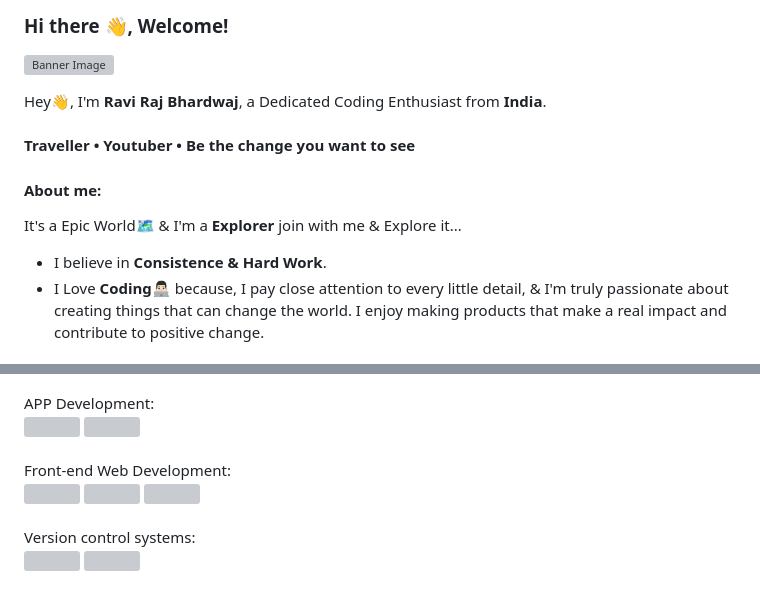
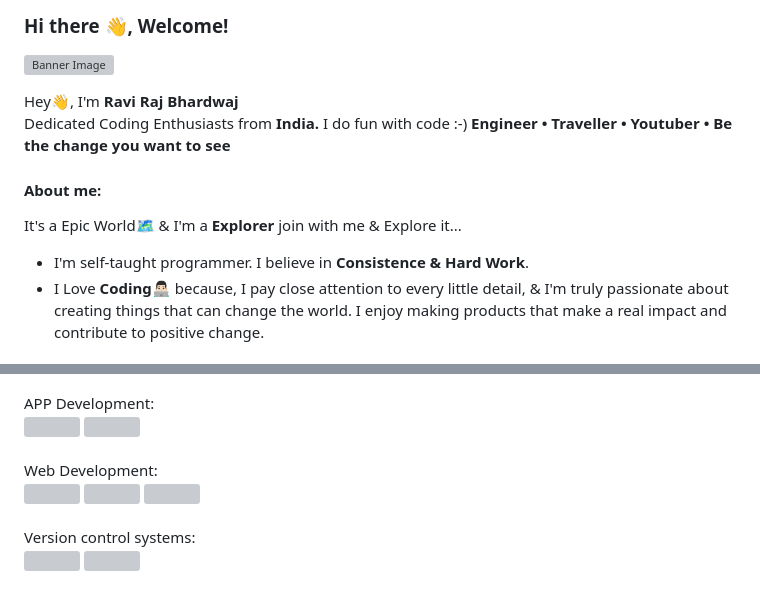
Before and after one commit to ravirajbhardwaj/ravirajbhardwaj, a Markdown page: README.md, 2 parts joined by grey strips. Rendered like a GitHub page; grey boxes are pictures that could not be loaded.

```diff
--- a/README.md
+++ b/README.md
@@ -2,11 +2,11 @@
 
 ![Banner Image](https://media.licdn.com/dms/image/D5616AQGd7FDr7qYpBg/profile-displaybackgroundimage-shrink_350_1400/0/1705651058028?e=1711584000&v=beta&t=E6uriUe2E8rnIhoqURsUOLrbcov9uARdYjCWyASIT2M)
 
-Hey👋, I'm ****Ravi Raj Bhardwaj****, a Dedicated Coding Enthusiast from **India**.<br><br>
-**Traveller • Youtuber • Be the change you want to see**
+Hey👋, I'm ****Ravi Raj Bhardwaj****<br>
+Dedicated Coding Enthusiasts from **India.** I do fun with code :-) **Engineer • Traveller • Youtuber • Be the change you want to see**
 #### ****About me:****
 It's a Epic World🗺 & I'm a **Explorer** join with me & Explore it...<br>
-- I believe in **Consistence & Hard Work**.
+- I'm self-taught programmer. I believe in **Consistence & Hard Work**.
 - I Love **Coding👨🏻‍💻** because, I pay close attention to every little detail, & I'm truly passionate about creating things that can change the world. I enjoy making products that make a real impact and contribute to positive change.
 
 #### ****Talking about Personal🙋 Stuffs:****
@@ -41,7 +41,7 @@ APP Development:
     <img src='https://github.com/devicons/devicon/blob/master/icons/androidstudio/androidstudio-original.svg' height = '50px' width='50px'  title='Android Studio'>
 </div>
 <br>
-Front-end Web Development:
+Web Development:
 <div>
     <img src='https://github.com/devicons/devicon/blob/master/icons/html5/html5-original.svg' height = '50px' width = '50px' title = "HTML5">
     <img src='https://github.com/devicons/devicon/blob/master/icons/css3/css3-original.svg' height = '50px' width = '50px' title = "CSS3">
```
